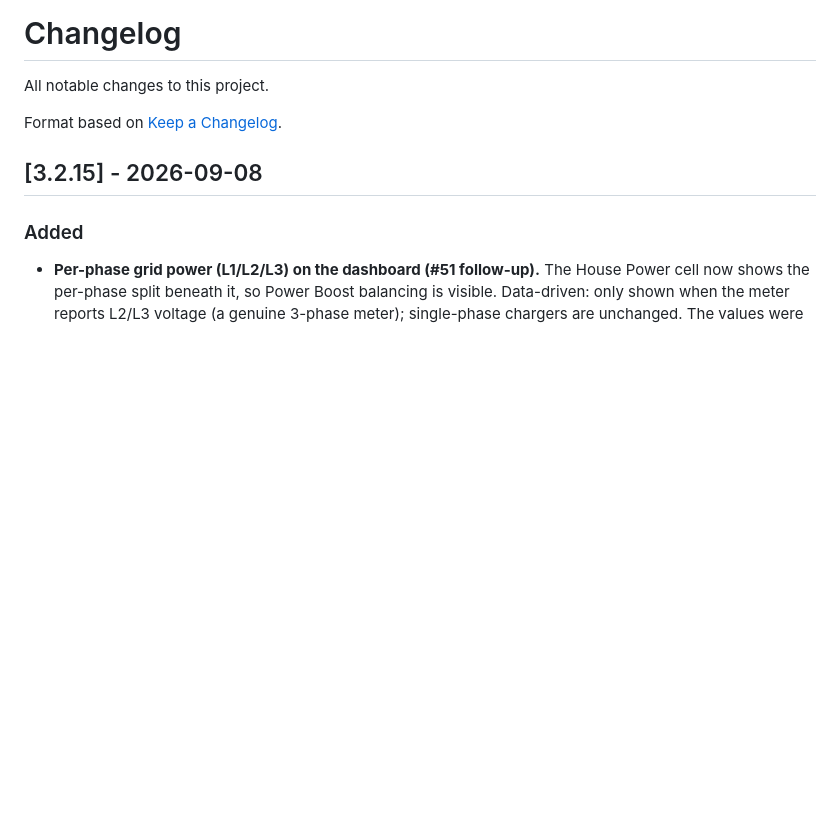
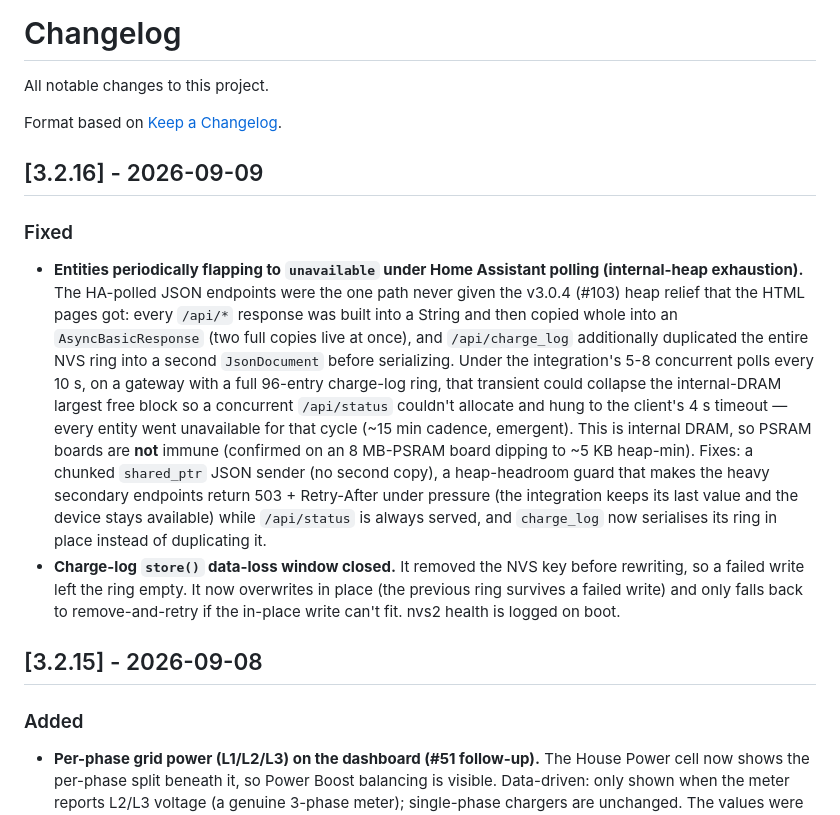
Before and after one commit to botts7/esp32-wallbox, a Markdown page: CHANGELOG.md, the part around the change. Drawn GitHub-style; blank space fills up the shorter version.

```diff
--- a/CHANGELOG.md
+++ b/CHANGELOG.md
@@ -3,6 +3,32 @@
 All notable changes to this project.
 
 Format based on [Keep a Changelog](https://keepachangelog.com/en/1.1.0/).
+
+## [3.2.16] - 2026-09-09
+
+### Fixed
+- **Entities periodically flapping to `unavailable` under Home Assistant
+  polling (internal-heap exhaustion).** The HA-polled JSON endpoints were the
+  one path never given the v3.0.4 (#103) heap relief that the HTML pages got:
+  every `/api/*` response was built into a String and then copied whole into an
+  `AsyncBasicResponse` (two full copies live at once), and `/api/charge_log`
+  additionally duplicated the entire NVS ring into a second `JsonDocument`
+  before serializing. Under the integration's 5-8 concurrent polls every 10 s,
+  on a gateway with a full 96-entry charge-log ring, that transient could
+  collapse the internal-DRAM largest free block so a concurrent `/api/status`
+  couldn't allocate and hung to the client's 4 s timeout — every entity went
+  unavailable for that cycle (~15 min cadence, emergent). This is internal DRAM,
+  so PSRAM boards are **not** immune (confirmed on an 8 MB-PSRAM board dipping to
+  ~5 KB heap-min). Fixes: a chunked `shared_ptr` JSON sender (no second copy),
+  a heap-headroom guard that makes the heavy secondary endpoints return 503 +
+  Retry-After under pressure (the integration keeps its last value and the
+  device stays available) while `/api/status` is always served, and
+  `charge_log` now serialises its ring in place instead of duplicating it.
+- **Charge-log `store()` data-loss window closed.** It removed the NVS key
+  before rewriting, so a failed write left the ring empty. It now overwrites in
+  place (the previous ring survives a failed write) and only falls back to
+  remove-and-retry if the in-place write can't fit. nvs2 health is logged on
+  boot.
 
 ## [3.2.15] - 2026-09-08
 
```
Also changed, not shown: README.md (+1 -0 lines).
